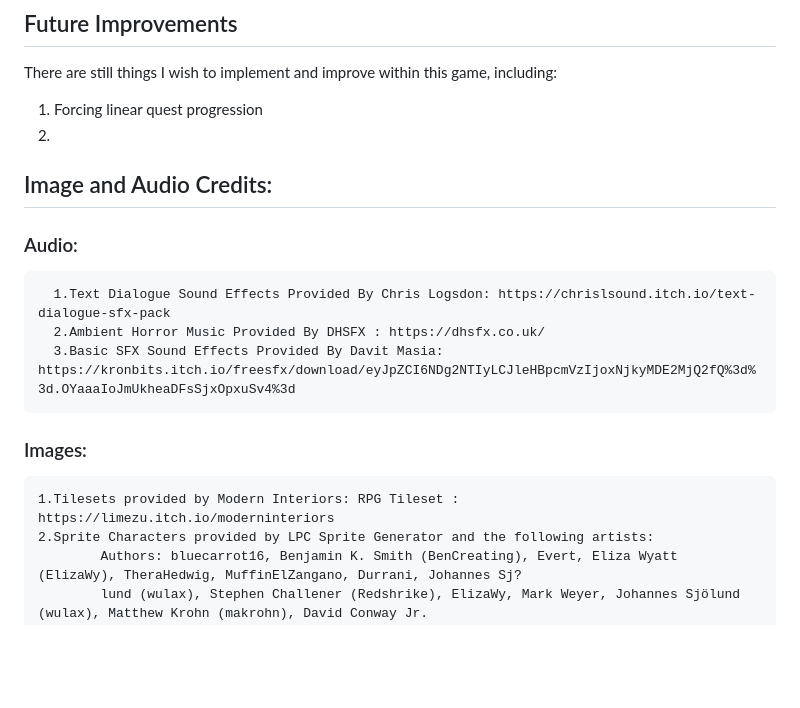
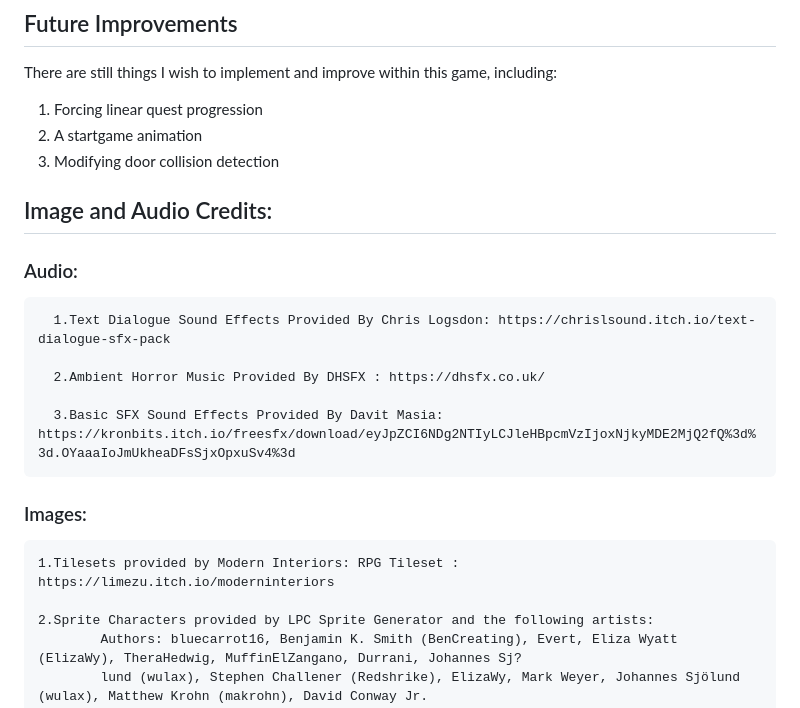
Before and after one commit to akullyot/BrowserGame-ItsMyHouse, a Markdown page: README.md, the part around the change. GitHub-like rendering; blank space fills up the shorter version.

```diff
--- a/README.md
+++ b/README.md
@@ -13,7 +13,8 @@ It's My House is a browser based game in which the player completes a series of
 
 There are still things I wish to implement and improve within this game, including:
 1. Forcing linear quest progression
-2.
+2. A startgame animation
+3. Modifying door collision detection
 
 
 
@@ -23,11 +24,14 @@ There are still things I wish to implement and improve within this game, includi
 ## Image and Audio Credits:
   ### Audio:
       1.Text Dialogue Sound Effects Provided By Chris Logsdon: https://chrislsound.itch.io/text-dialogue-sfx-pack
+
       2.Ambient Horror Music Provided By DHSFX : https://dhsfx.co.uk/
+
       3.Basic SFX Sound Effects Provided By Davit Masia: https://kronbits.itch.io/freesfx/download/eyJpZCI6NDg2NTIyLCJleHBpcmVzIjoxNjkyMDE2MjQ2fQ%3d%3d.OYaaaIoJmUkheaDFsSjxOpxuSv4%3d
 
   ### Images:
     1.Tilesets provided by Modern Interiors: RPG Tileset : https://limezu.itch.io/moderninteriors
+
     2.Sprite Characters provided by LPC Sprite Generator and the following artists:
             Authors: bluecarrot16, Benjamin K. Smith (BenCreating), Evert, Eliza Wyatt (ElizaWy), TheraHedwig, MuffinElZangano, Durrani, Johannes Sj?
             lund (wulax), Stephen Challener (Redshrike), ElizaWy, Mark Weyer, Johannes Sjölund (wulax), Matthew Krohn (makrohn), David Conway Jr.
```
